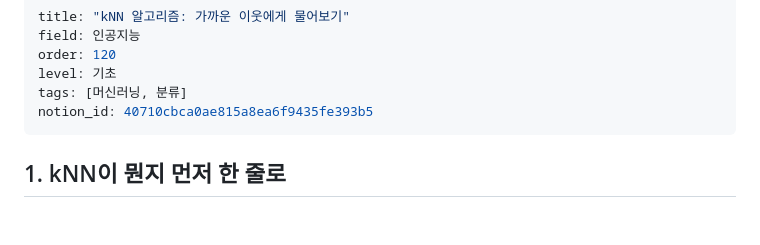
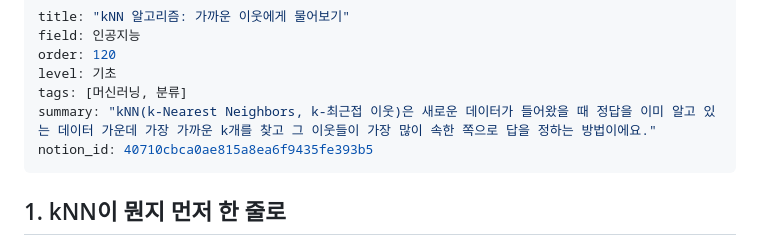
Before and after one commit to Duinho/ezenglab, a Markdown page: ai-120-knn/index.md, the part around the change. GitHub-like rendering; blank space fills up the shorter version.

Commit message:
표지 새 틀(왼쪽 정사각형에 분야+큰 제목) kNN 시범 적용, 목차 앞 소개 문장(summary)
Co-Authored-By: Claude Opus 5.5 <noreply@anthropic.com>
Claude-Session: https://claude.ai/code/session_01DR6nsVY4wjnLELXzx7ubGR

```diff
--- a/ai-120-knn/index.md
+++ b/ai-120-knn/index.md
@@ -4,6 +4,7 @@ field: 인공지능
 order: 120
 level: 기초
 tags: [머신러닝, 분류]
+summary: "kNN(k-Nearest Neighbors, k-최근접 이웃)은 새로운 데이터가 들어왔을 때 정답을 이미 알고 있는 데이터 가운데 가장 가까운 k개를 찾고 그 이웃들이 가장 많이 속한 쪽으로 답을 정하는 방법이에요."
 notion_id: 40710cbca0ae815a8ea6f9435fe393b5
 ---
 
```
Also changed, not shown: ai-120-knn/cover.png, 2 other files.
